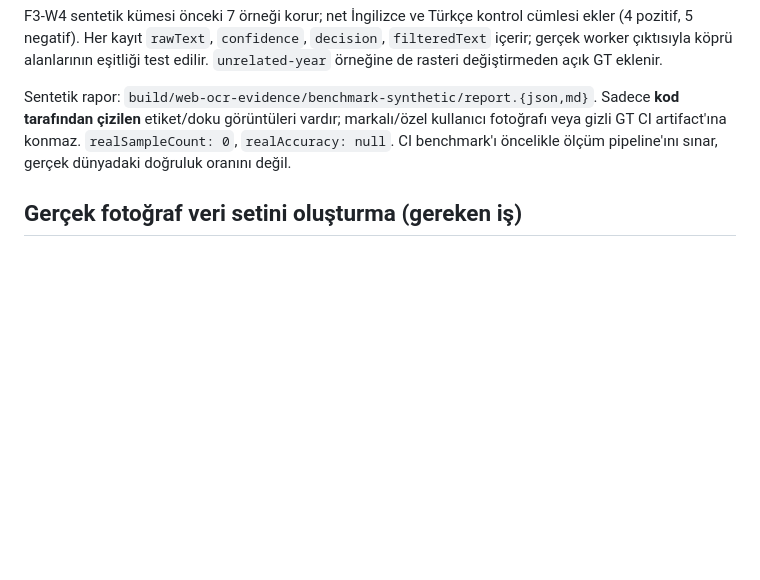
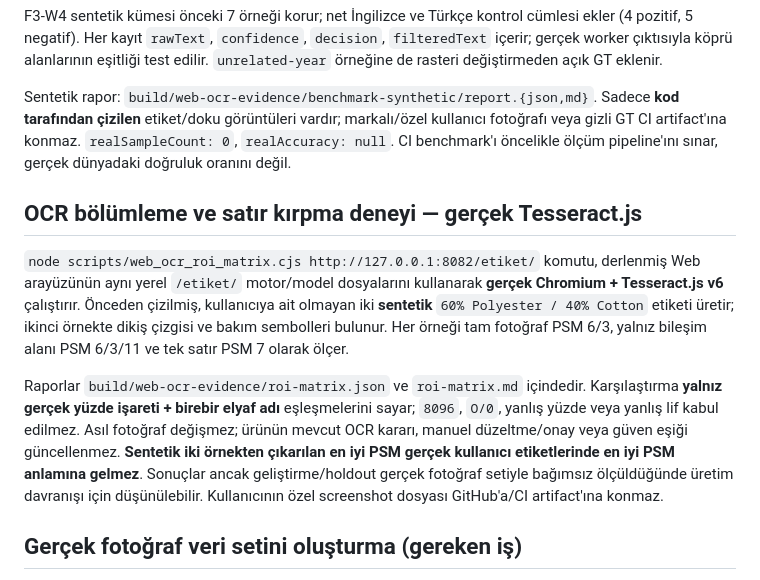
Before and after one commit to mehmetyildiz03/etiket, a Markdown page: docs/OCR_BENCHMARK.md, the part around the change. Rendered like a GitHub page; blank space fills up the shorter version.

Commit message:
test: include measured OCR segmentation/crop matrix on compiled Web

```diff
--- a/docs/OCR_BENCHMARK.md
+++ b/docs/OCR_BENCHMARK.md
@@ -48,6 +48,12 @@ F3-W4 sentetik kümesi önceki 7 örneği korur; net İngilizce ve Türkçe kont
 
 Sentetik rapor: `build/web-ocr-evidence/benchmark-synthetic/report.{json,md}`. Sadece **kod tarafından çizilen** etiket/doku görüntüleri vardır; markalı/özel kullanıcı fotoğrafı veya gizli GT CI artifact'ına konmaz. `realSampleCount: 0`, `realAccuracy: null`. CI benchmark'ı öncelikle ölçüm pipeline'ını sınar, gerçek dünyadaki doğruluk oranını değil.
 
+## OCR bölümleme ve satır kırpma deneyi — gerçek Tesseract.js
+
+`node scripts/web_ocr_roi_matrix.cjs http://127.0.0.1:8082/etiket/` komutu, derlenmiş Web arayüzünün aynı yerel `/etiket/` motor/model dosyalarını kullanarak **gerçek Chromium + Tesseract.js v6** çalıştırır. Önceden çizilmiş, kullanıcıya ait olmayan iki **sentetik** `60% Polyester / 40% Cotton` etiketi üretir; ikinci örnekte dikiş çizgisi ve bakım sembolleri bulunur. Her örneği tam fotoğraf PSM 6/3, yalnız bileşim alanı PSM 6/3/11 ve tek satır PSM 7 olarak ölçer.
+
+Raporlar `build/web-ocr-evidence/roi-matrix.json` ve `roi-matrix.md` içindedir. Karşılaştırma **yalnız gerçek yüzde işareti + birebir elyaf adı** eşleşmelerini sayar; `8096`, `O/0`, yanlış yüzde veya yanlış lif kabul edilmez. Asıl fotoğraf değişmez; ürünün mevcut OCR kararı, manuel düzeltme/onay veya güven eşiği güncellenmez. **Sentetik iki örnekten çıkarılan en iyi PSM gerçek kullanıcı etiketlerinde en iyi PSM anlamına gelmez**. Sonuçlar ancak geliştirme/holdout gerçek fotoğraf setiyle bağımsız ölçüldüğünde üretim davranışı için düşünülebilir. Kullanıcının özel screenshot dosyası GitHub'a/CI artifact'ına konmaz.
+
 ## Gerçek fotoğraf veri setini oluşturma (gereken iş)
 
 En az ilk pilot için hedef **50+ izinli gerçek kumaş etiketi, 30+ gerçek negatif**; farklı cihazlar, düşük kontrast, eğiklik, etiket üzerinde dikiş/kat, yüzdeler, Türkçe/İngilizce, astar ve dış kumaş. Veri dağılımı belgelenmeli; en az iki ayrı kişi GT'yi görerek transkribe edip uyuşmazlığı çözmeli; marka/kişisel bilgileri gizlemeli. Aynı kıyafetin fotoğrafları ayrı eğitim/test split'lerine dağıtılmamalı. Geliştirme (dev) ve hiç ayar yapılmayacak holdout seti baştan ayrılmalı. Rakamlar, yüzde ve Türkçe aksanlar GT'de **tam** yazılmalı; okunamayan metin tahmin edilmemeli. Bu minimum pilot büyüklüğü temsiliyet veya güven aralığı garantisi değildir.
```
